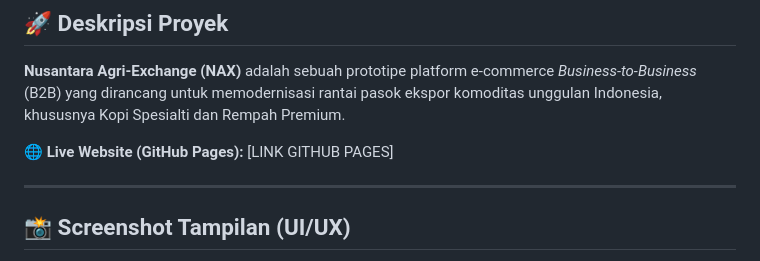
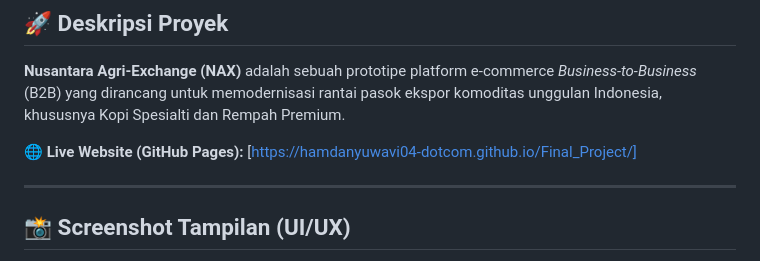
Before and after one commit to hamdanyuwavi04-dotcom/Final_Project, a Markdown page: README.md, the part around the change. Drawn GitHub-style.

Commit message:
"Finalisasi dan update link Github Pages"
Updated live website link in the README file.

```diff
--- a/README.md
+++ b/README.md
@@ -18,7 +18,7 @@
 ## 🚀 Deskripsi Proyek
 **Nusantara Agri-Exchange (NAX)** adalah sebuah prototipe platform e-commerce *Business-to-Business* (B2B) yang dirancang untuk memodernisasi rantai pasok ekspor komoditas unggulan Indonesia, khususnya Kopi Spesialti dan Rempah Premium.
 
-🌐 **Live Website (GitHub Pages):** [LINK GITHUB PAGES]
+🌐 **Live Website (GitHub Pages):** [https://hamdanyuwavi04-dotcom.github.io/Final_Project/]
 
 ---
 
```
